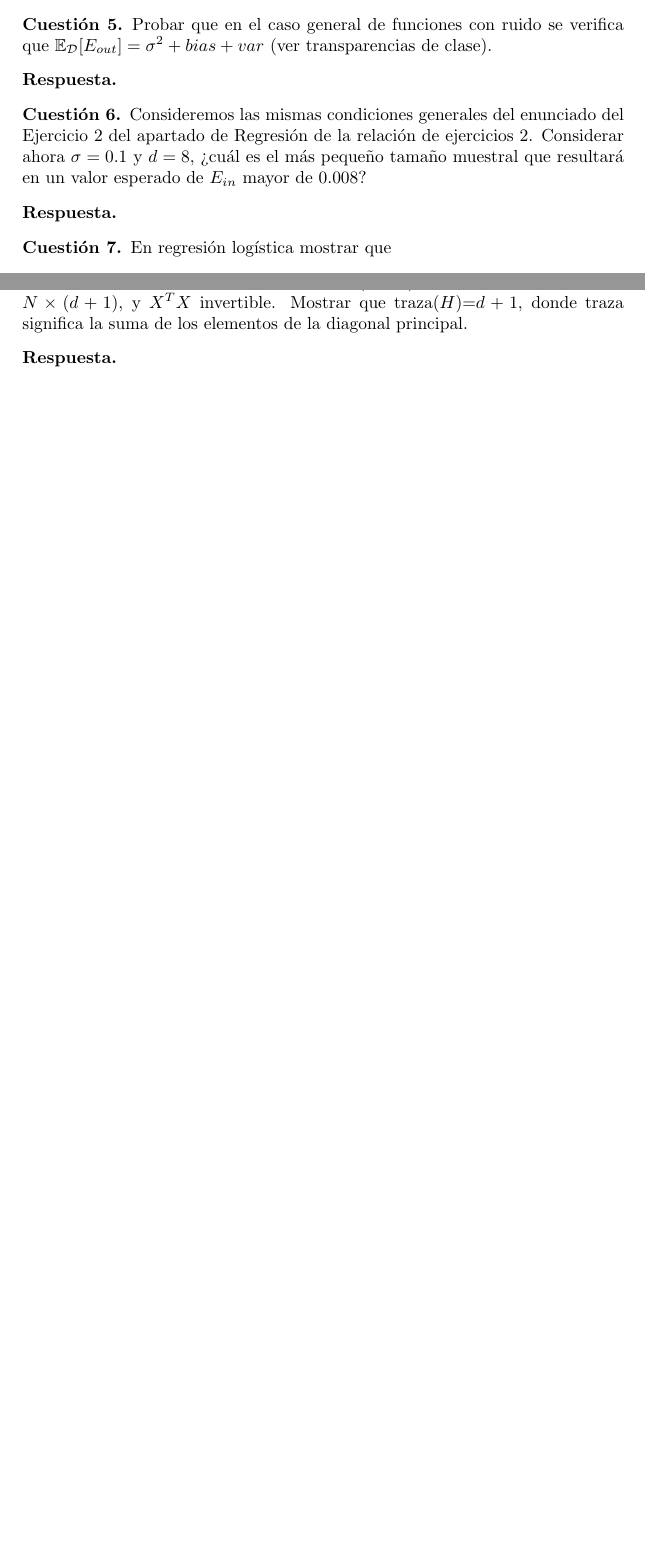
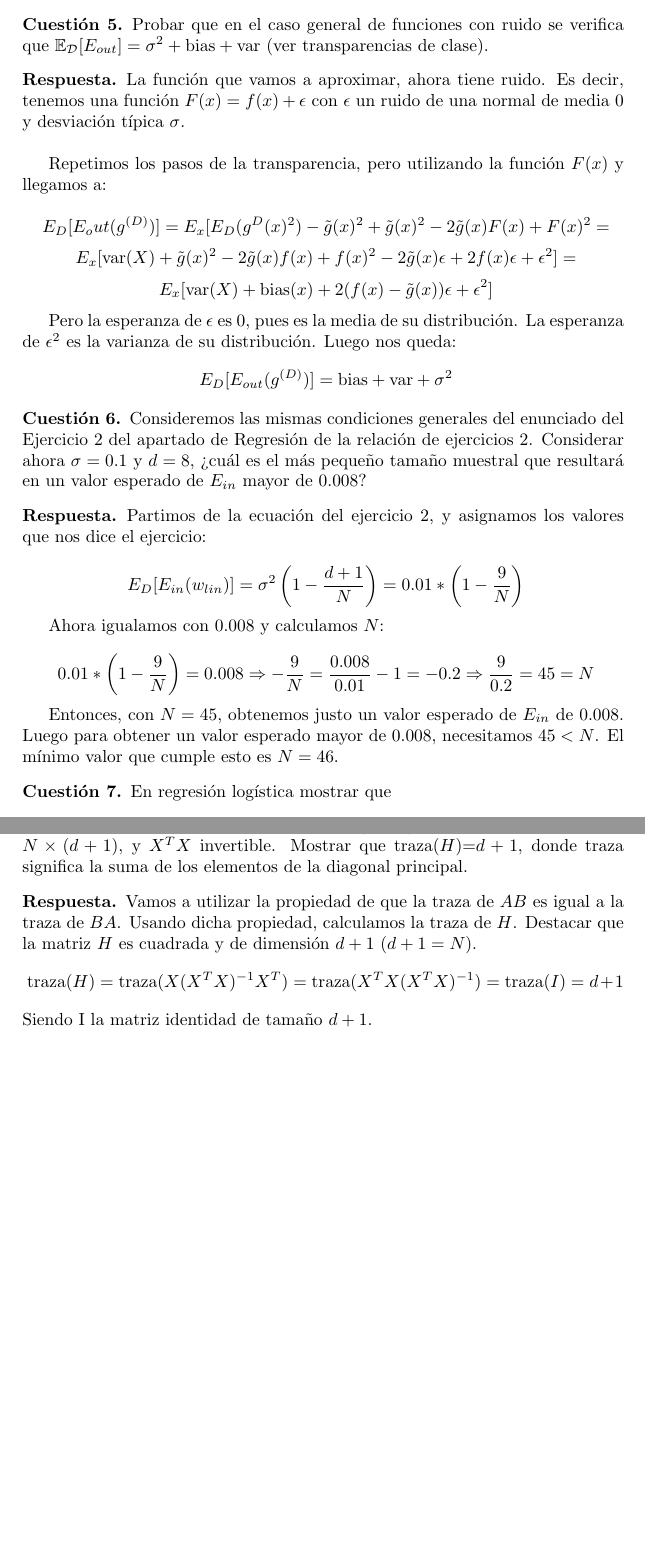
Before and after one commit to LuisSuall/AprendizajeAutomatico, a LaTeX document (Teoría/Entrega 2/Teoría 2.tex): two parts of pages 2 and 5 of 5 before the commit and two parts of pages 3 and 6 of 6 after it, joined at a grey line, cut so that both start at the same text, the shorter picture padded with empty space. Compiled offline with pdfLaTeX.

Commit message:
Moar latex

```diff
--- a/Teoría/Entrega 2/Teoría 2.tex
+++ b/Teoría/Entrega 2/Teoría 2.tex
@@ -100,9 +128,26 @@ donde $\mathbf{c}$ y $\mathbf{b}$ son vectores y A es una matriz.
 
 %5
 \begin{cuestion}
-Probar que en el caso general de funciones con ruido se verifica que $\mathbb{E}_{\mathcal{D}}[E_{out}]=\sigma^2+bias+var$ (ver transparencias de clase).
+Probar que en el caso general de funciones con ruido se verifica que $\mathbb{E}_{\mathcal{D}}[E_{out}]=\sigma^2+\textrm{bias}+\textrm{var}$ (ver transparencias de clase).
 \end{cuestion}
 \begin{respuesta}
+La función que vamos a aproximar, ahora tiene ruido. Es decir, tenemos una función $F(x) = f(x) +\epsilon$ con $\epsilon$ un ruido de una normal de media 0 y desviación típica $\sigma$.\\
+
+Repetimos los pasos de la transparencia, pero utilizando la función $F(x)$ y llegamos a:\\
+\[
+\ E_D[E_out(g^{(D)})] = E_x[E_D(g^{D}(x)^2)- \tilde{g}(x)^2 + \tilde{g}(x)^2-2\tilde{g}(x)F(x)+F(x)^2 =
+\]
+\[
+\ E_x[\textrm{var}(X)+ \tilde{g}(x)^2-2\tilde{g}(x)f(x)+f(x)^2-2\tilde{g}(x)\epsilon+2f(x)\epsilon+\epsilon^2] =
+\]
+\[
+\ E_x[\textrm{var}(X)+\textrm{bias}(x)+2(f(x)-\tilde{g}(x))\epsilon+\epsilon^2]
+\]
+
+Pero la esperanza de $\epsilon$ es 0, pues es la media de su distribución. La esperanza de $\epsilon^2$ es la varianza de su distribución. Luego nos queda:
+\[
+\ E_D[E_{out}(g^{(D)})] = \textrm{bias}+\textrm{var}+\sigma^2
+\]
 \end{respuesta}
 
 %6
@@ -110,6 +155,18 @@ Probar que en el caso general de funciones con ruido se verifica que $\mathbb{E}
 Consideremos las mismas condiciones generales del enunciado del Ejercicio 2 del apartado de Regresión de la relación de ejercicios 2. Considerar ahora $\sigma=0.1$ y $d=8$, ¿cuál es el más pequeño tamaño muestral que resultará en un valor esperado de $E_{in}$ mayor de 0.008?
 \end{cuestion}
 \begin{respuesta}
+
+Partimos de la ecuación del ejercicio 2, y asignamos los valores que nos dice el ejercicio:\\
+\[
+\ E_D[E_{in}(w_{lin})] = \sigma^2\left(1-\frac{d+1}{N}\right) = 0.01*\left(1-\frac{9}{N}\right)
+\]
+
+Ahora igualamos con $0.008$ y calculamos $N$:\\
+\[
+\ 0.01*\left(1-\frac{9}{N}\right) = 0.008\Rightarrow-\frac{9}{N} = \frac{0.008}{0.01}-1 = -0.2 \Rightarrow \frac{9}{0.2} = 45 = N
+\]
+
+Entonces, con $N=45$, obtenemos justo un valor esperado de $E_{in}$ de $0.008$. Luego para obtener un valor esperado mayor de $0.008$, necesitamos $45<N$. El mínimo valor que cumple esto es $N=46$.
 \end{respuesta}
 
 %7
@@ -216,6 +273,11 @@ En cuanto al estudio de los regularizadores de Tikhonov, es claro que el único
 Considerar la matriz hat $H=X(X^TX)^{-1}X^T$. Sea $X$ una matriz $N \times (d+1)$, y $X^TX$ invertible. Mostrar que traza($H$)=$d+1$, donde traza significa la suma de los elementos de la diagonal principal.
 \end{bonus}
 \begin{respuesta}
+Vamos a utilizar la propiedad de que la traza de $AB$ es igual a la traza de $BA$. Usando dicha propiedad, calculamos la traza de $H$. Destacar que la matriz $H$ es cuadrada y de dimensión $d+1$ $(d+1=N)$.
+\[
+\ \textrm{traza}(H) = \textrm{traza}(X(X^TX)^{-1}X^T) = \textrm{traza}(X^TX(X^TX)^{-1}) = \textrm{traza}(I) = d+1
+\]
+Siendo I la matriz identidad de tamaño $d+1$.
 \end{respuesta}
 
 
```
Also changed, not shown: Teoría/Entrega 2/Teoría 2.pdf, Teoría/Entrega 2/Teoría 2.tex (28 more changed lines).
